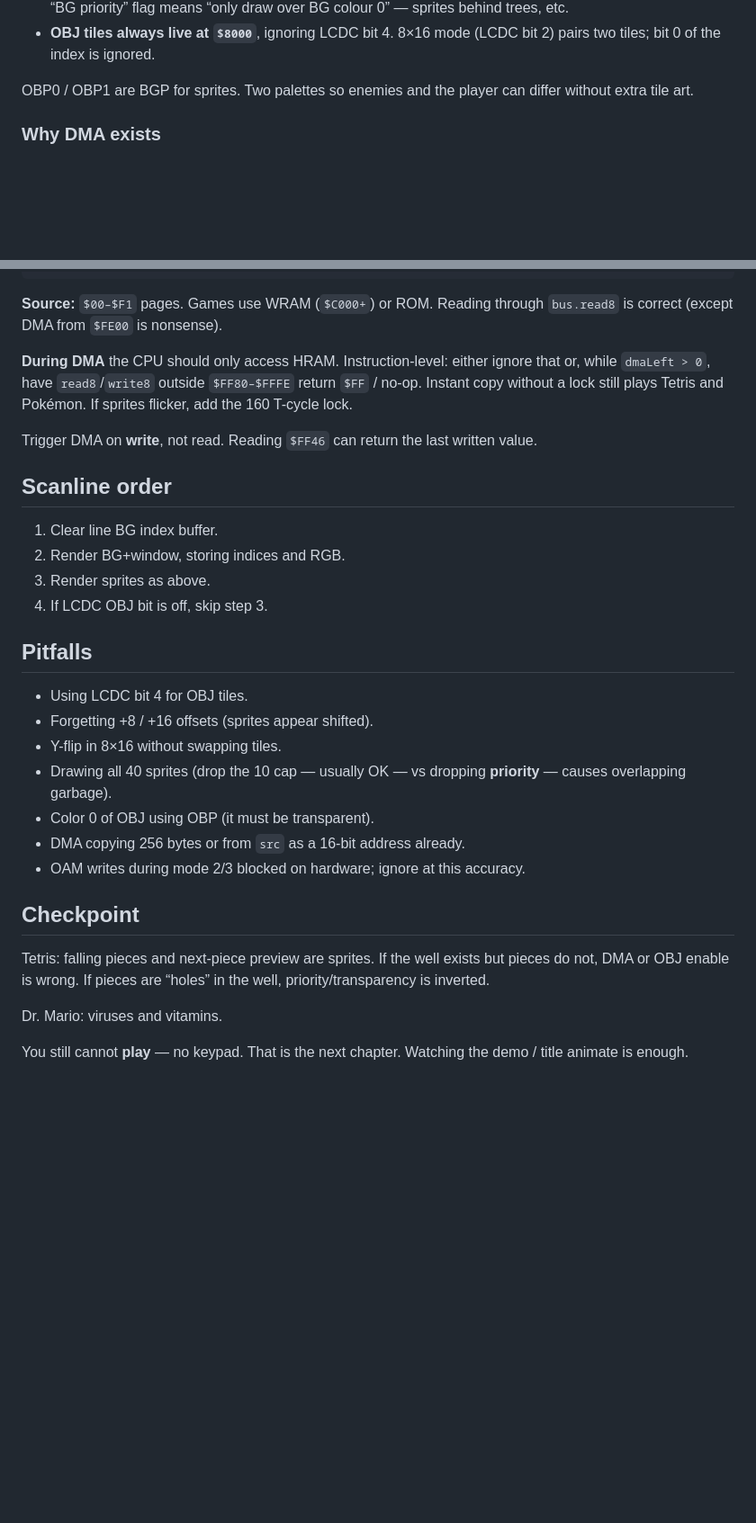
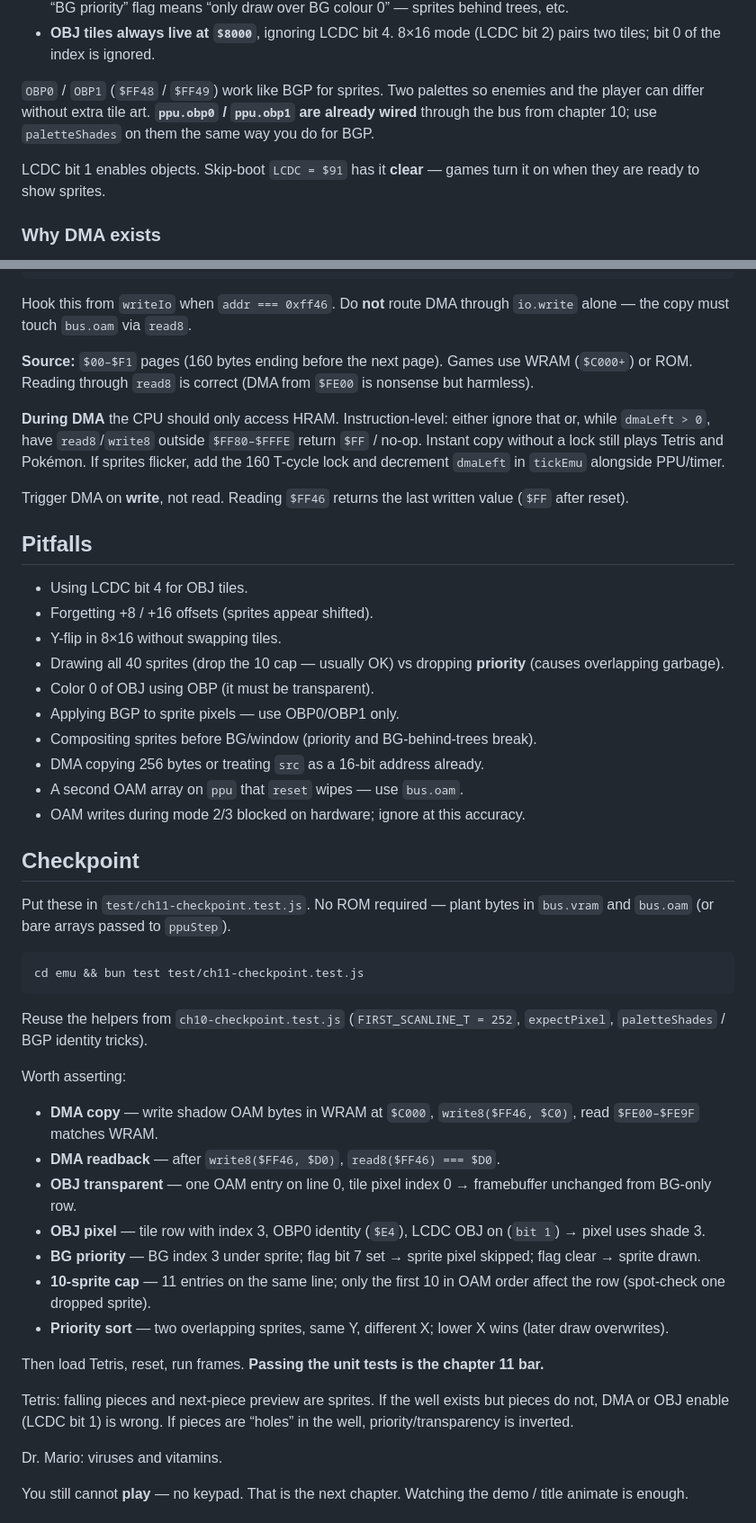
Before and after one commit to HenryHey/gb, a Markdown page: course/11-sprites-and-dma.md, 2 parts joined by grey strips. Shown at 90% size. GitHub-like rendering; blank space fills up the shorter version.

````diff
--- a/course/11-sprites-and-dma.md
+++ b/course/11-sprites-and-dma.md
@@ -26,7 +28,9 @@ Constraints that look like bugs are the scanline hardware:
 - **Priority:** smallest X wins; ties go to earlier OAM index. Colour 0 is transparent (you see BG through it). “BG priority” flag means “only draw over BG colour 0” — sprites behind trees, etc.
 - **OBJ tiles always live at `$8000`**, ignoring LCDC bit 4. 8×16 mode (LCDC bit 2) pairs two tiles; bit 0 of the index is ignored.
 
-OBP0 / OBP1 are BGP for sprites. Two palettes so enemies and the player can differ without extra tile art.
+`OBP0` / `OBP1` (`$FF48` / `$FF49`) work like BGP for sprites. Two palettes so enemies and the player can differ without extra tile art. **`ppu.obp0` / `ppu.obp1` are already wired** through the bus from chapter 10; use `paletteShades` on them the same way you do for BGP.
+
+LCDC bit 1 enables objects. Skip-boot `LCDC = $91` has it **clear** — games turn it on when they are ready to show sprites.
 
 ### Why DMA exists
 
@@ -110,32 +195,50 @@ writeDma(src) {
 }
 ```
 
-**Source:** `$00–$F1` pages. Games use WRAM (`$C000+`) or ROM. Reading through `bus.read8` is correct (except DMA from `$FE00` is nonsense).
+Hook this from `writeIo` when `addr === 0xff46`. Do **not** route DMA through `io.write` alone — the copy must touch `bus.oam` via `read8`.
 
-**During DMA** the CPU should only access HRAM. Instruction-level: either ignore that or, while `dmaLeft > 0`, have `read8`/`write8` outside `$FF80–$FFFE` return `$FF` / no-op. Instant copy without a lock still plays Tetris and Pokémon. If sprites flicker, add the 160 T-cycle lock.
+**Source:** `$00–$F1` pages (160 bytes ending before the next page). Games use WRAM (`$C000+`) or ROM. Reading through `read8` is correct (DMA from `$FE00` is nonsense but harmless).
 
-Trigger DMA on **write**, not read. Reading `$FF46` can return the last written value.
+**During DMA** the CPU should only access HRAM. Instruction-level: either ignore that or, while `dmaLeft > 0`, have `read8`/`write8` outside `$FF80–$FFFE` return `$FF` / no-op. Instant copy without a lock still plays Tetris and Pokémon. If sprites flicker, add the 160 T-cycle lock and decrement `dmaLeft` in `tickEmu` alongside PPU/timer.
 
-## Scanline order
-
-1. Clear line BG index buffer.
-2. Render BG+window, storing indices and RGB.
-3. Render sprites as above.
-4. If LCDC OBJ bit is off, skip step 3.
+Trigger DMA on **write**, not read. Reading `$FF46` returns the last written value (`$FF` after reset).
 
 ## Pitfalls
 
 - Using LCDC bit 4 for OBJ tiles.
 - Forgetting +8 / +16 offsets (sprites appear shifted).
 - Y-flip in 8×16 without swapping tiles.
-- Drawing all 40 sprites (drop the 10 cap — usually OK — vs dropping **priority** — causes overlapping garbage).
+- Drawing all 40 sprites (drop the 10 cap — usually OK) vs dropping **priority** (causes overlapping garbage).
 - Color 0 of OBJ using OBP (it must be transparent).
-- DMA copying 256 bytes or from `src` as a 16-bit address already.
+- Applying BGP to sprite pixels — use OBP0/OBP1 only.
+- Compositing sprites before BG/window (priority and BG-behind-trees break).
+- DMA copying 256 bytes or treating `src` as a 16-bit address already.
+- A second OAM array on `ppu` that `reset` wipes — use `bus.oam`.
 - OAM writes during mode 2/3 blocked on hardware; ignore at this accuracy.
 
 ## Checkpoint
 
-Tetris: falling pieces and next-piece preview are sprites. If the well exists but pieces do not, DMA or OBJ enable is wrong. If pieces are “holes” in the well, priority/transparency is inverted.
+Put these in `test/ch11-checkpoint.test.js`. No ROM required — plant bytes in `bus.vram` and `bus.oam` (or bare arrays passed to `ppuStep`).
+
+```bash
+cd emu && bun test test/ch11-checkpoint.test.js
+```
+
+Reuse the helpers from `ch10-checkpoint.test.js` (`FIRST_SCANLINE_T = 252`, `expectPixel`, `paletteShades` / BGP identity tricks).
+
+Worth asserting:
+
+- **DMA copy** — write shadow OAM bytes in WRAM at `$C000`, `write8($FF46, $C0)`, read `$FE00–$FE9F` matches WRAM.
+- **DMA readback** — after `write8($FF46, $D0)`, `read8($FF46) === $D0`.
+- **OBJ transparent** — one OAM entry on line 0, tile pixel index 0 → framebuffer unchanged from BG-only row.
+- **OBJ pixel** — tile row with index 3, OBP0 identity (`$E4`), LCDC OBJ on (`bit 1`) → pixel uses shade 3.
+- **BG priority** — BG index 3 under sprite; flag bit 7 set → sprite pixel skipped; flag clear → sprite drawn.
+- **10-sprite cap** — 11 entries on the same line; only the first 10 in OAM order affect the row (spot-check one dropped sprite).
+- **Priority sort** — two overlapping sprites, same Y, different X; lower X wins (later draw overwrites).
+
+Then load Tetris, reset, run frames. **Passing the unit tests is the chapter 11 bar.**
+
+Tetris: falling pieces and next-piece preview are sprites. If the well exists but pieces do not, DMA or OBJ enable (LCDC bit 1) is wrong. If pieces are “holes” in the well, priority/transparency is inverted.
 
 Dr. Mario: viruses and vitamins.
 
````
Also changed, not shown: other parts of course/11-sprites-and-dma.md (+100 -17 lines).
